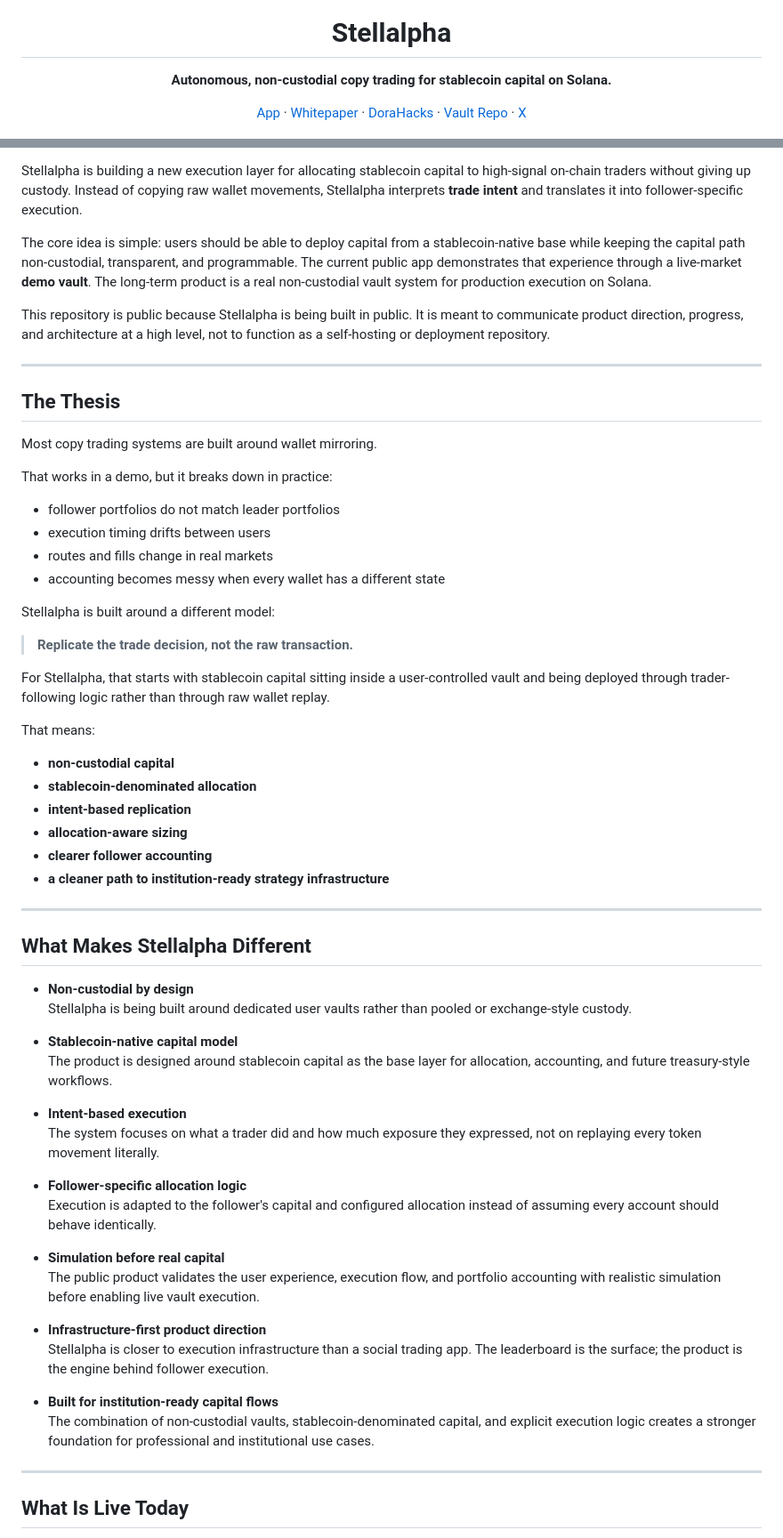
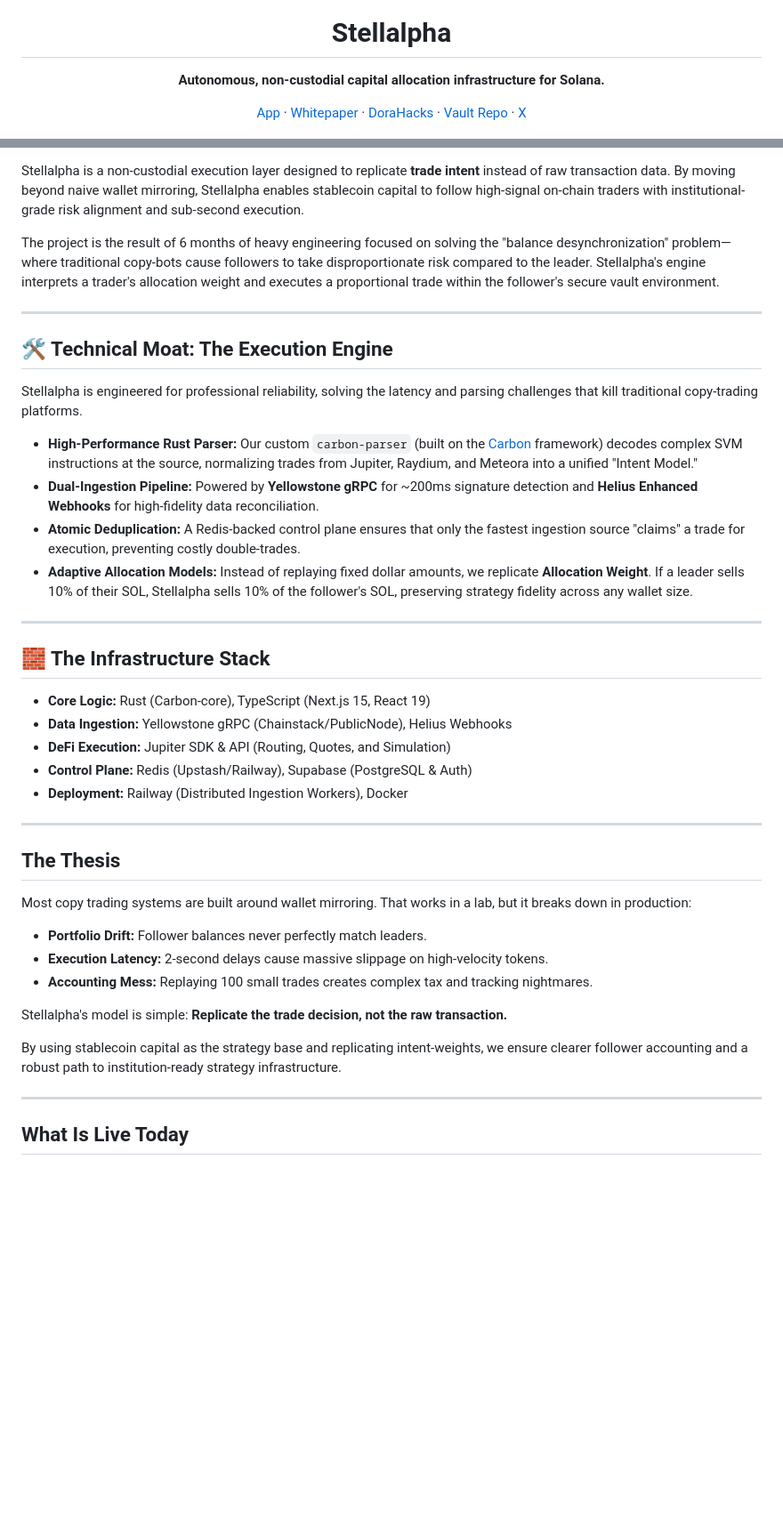
Before and after one commit to akm2006/stellalpha, a Markdown page: README.md, 2 parts joined by grey strips. Shown at 89% size. GitHub-like rendering; blank space fills up the shorter version.

```diff
--- a/README.md
+++ b/README.md
@@ -5,7 +5,7 @@
 <h1 align="center">Stellalpha</h1>
 
 <p align="center">
-  <strong>Autonomous, non-custodial copy trading for stablecoin capital on Solana.</strong>
+  <strong>Autonomous, non-custodial capital allocation infrastructure for Solana.</strong>
 </p>
 
 <p align="center">
@@ -27,64 +28,43 @@
   <img alt="Solana" src="https://img.shields.io/badge/Solana-Execution%20Layer-14F195?style=flat-square&logo=solana&logoColor=000000" />
 </p>
 
-Stellalpha is building a new execution layer for allocating stablecoin capital to high-signal on-chain traders without giving up custody. Instead of copying raw wallet movements, Stellalpha interprets **trade intent** and translates it into follower-specific execution.
+Stellalpha is a non-custodial execution layer designed to replicate **trade intent** instead of raw transaction data. By moving beyond naive wallet mirroring, Stellalpha enables stablecoin capital to follow high-signal on-chain traders with institutional-grade risk alignment and sub-second execution.
 
-The core idea is simple: users should be able to deploy capital from a stablecoin-native base while keeping the capital path non-custodial, transparent, and programmable. The current public app demonstrates that experience through a live-market **demo vault**. The long-term product is a real non-custodial vault system for production execution on Solana.
+The project is the result of 6 months of heavy engineering focused on solving the "balance desynchronization" problem—where traditional copy-bots cause followers to take disproportionate risk compared to the leader. Stellalpha's engine interprets a trader's allocation weight and executes a proportional trade within the follower's secure vault environment.
 
-This repository is public because Stellalpha is being built in public. It is meant to communicate product direction, progress, and architecture at a high level, not to function as a self-hosting or deployment repository.
+---
+
+## 🛠 Technical Moat: The Execution Engine
+
+Stellalpha is engineered for professional reliability, solving the latency and parsing challenges that kill traditional copy-trading platforms.
+
+- **High-Performance Rust Parser:** Our custom `carbon-parser` (built on the [Carbon](https://github.com/sevenlabs-hq/carbon) framework) decodes complex SVM instructions at the source, normalizing trades from Jupiter, Raydium, and Meteora into a unified "Intent Model."
+- **Dual-Ingestion Pipeline:** Powered by **Yellowstone gRPC** for ~200ms signature detection and **Helius Enhanced Webhooks** for high-fidelity data reconciliation.
+- **Atomic Deduplication:** A Redis-backed control plane ensures that only the fastest ingestion source "claims" a trade for execution, preventing costly double-trades.
+- **Adaptive Allocation Models:** Instead of replaying fixed dollar amounts, we replicate **Allocation Weight**. If a leader sells 10% of their SOL, Stellalpha sells 10% of the follower's SOL, preserving strategy fidelity across any wallet size.
+
+---
+
+## 🧱 The Infrastructure Stack
+
+- **Core Logic:** Rust (Carbon-core), TypeScript (Next.js 15, React 19)
+- **Data Ingestion:** Yellowstone gRPC (Chainstack/PublicNode), Helius Webhooks
+- **DeFi Execution:** Jupiter SDK & API (Routing, Quotes, and Simulation)
+- **Control Plane:** Redis (Upstash/Railway), Supabase (PostgreSQL & Auth)
+- **Deployment:** Railway (Distributed Ingestion Workers), Docker
 
 ---
 
 ## The Thesis
 
-Most copy trading systems are built around wallet mirroring.
+Most copy trading systems are built around wallet mirroring. That works in a lab, but it breaks down in production:
+- **Portfolio Drift:** Follower balances never perfectly match leaders.
+- **Execution Latency:** 2-second delays cause massive slippage on high-velocity tokens.
+- **Accounting Mess:** Replaying 100 small trades creates complex tax and tracking nightmares.
 
-That works in a demo, but it breaks down in practice:
+Stellalpha's model is simple: **Replicate the trade decision, not the raw transaction.**
 
-- follower portfolios do not match leader portfolios
-- execution timing drifts between users
-- routes and fills change in real markets
-- accounting becomes messy when every wallet has a different state
-
-Stellalpha is built around a different model:
-
-> **Replicate the trade decision, not the raw transaction.**
-
-For Stellalpha, that starts with stablecoin capital sitting inside a user-controlled vault and being deployed through trader-following logic rather than through raw wallet replay.
-
-That means:
-
-- **non-custodial capital**
-- **stablecoin-denominated allocation**
-- **intent-based replication**
-- **allocation-aware sizing**
-- **clearer follower accounting**
-- **a cleaner path to institution-ready strategy infrastructure**
-
----
-
-## What Makes Stellalpha Different
-
-- **Non-custodial by design**
-  Stellalpha is being built around dedicated user vaults rather than pooled or exchange-style custody.
-
-- **Stablecoin-native capital model**
-  The product is designed around stablecoin capital as the base layer for allocation, accounting, and future treasury-style workflows.
-
-- **Intent-based execution**
-  The system focuses on what a trader did and how much exposure they expressed, not on replaying every token movement literally.
-
-- **Follower-specific allocation logic**
-  Execution is adapted to the follower's capital and configured allocation instead of assuming every account should behave identically.
-
-- **Simulation before real capital**
-  The public product validates the user experience, execution flow, and portfolio accounting with realistic simulation before enabling live vault execution.
-
-- **Infrastructure-first product direction**
-  Stellalpha is closer to execution infrastructure than a social trading app. The leaderboard is the surface; the product is the engine behind follower execution.
-
-- **Built for institution-ready capital flows**
-  The combination of non-custodial vaults, stablecoin-denominated capital, and explicit execution logic creates a stronger foundation for professional and institutional use cases.
+By using stablecoin capital as the strategy base and replicating intent-weights, we ensure clearer follower accounting and a robust path to institution-ready strategy infrastructure.
 
 ---
 
```
Also changed, not shown: other parts of README.md (+22 -108 lines).
